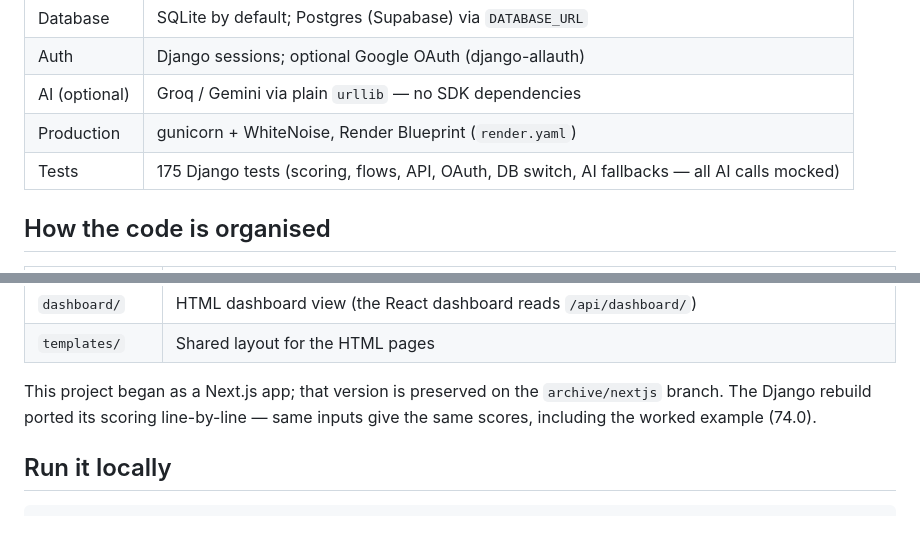
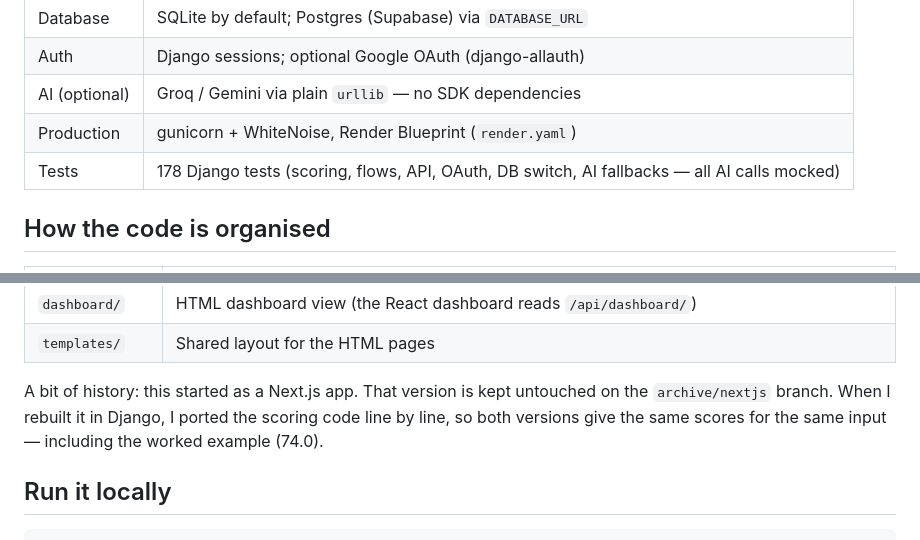
Before and after one commit to pawanriko/hiresense-ai, a Markdown page: README.md, 2 parts joined by grey strips. GitHub-like rendering.

```diff
--- a/README.md
+++ b/README.md
@@ -61,7 +34,7 @@ subtle cursor-tracking glow.
 | Auth | Django sessions; optional Google OAuth (django-allauth) |
 | AI (optional) | Groq / Gemini via plain `urllib` — no SDK dependencies |
 | Production | gunicorn + WhiteNoise, Render Blueprint (`render.yaml`) |
-| Tests | 175 Django tests (scoring, flows, API, OAuth, DB switch, AI fallbacks — all AI calls mocked) |
+| Tests | 178 Django tests (scoring, flows, API, OAuth, DB switch, AI fallbacks — all AI calls mocked) |
 
 ## How the code is organised
 
@@ -78,10 +51,7 @@ subtle cursor-tracking glow.
 | `dashboard/` | HTML dashboard view (the React dashboard reads `/api/dashboard/`) |
 | `templates/` | Shared layout for the HTML pages |
 
-This project began as a Next.js app; that version is preserved on the
-`archive/nextjs` branch. The Django rebuild ported its scoring
-line-by-line — same inputs give the same scores, including the worked
-example (74.0).
+A bit of history: this started as a Next.js app. That version is kept untouched on the `archive/nextjs` branch. When I rebuilt it in Django, I ported the scoring code line by line, so both versions give the same scores for the same input — including the worked example (74.0).
 
 ## Run it locally
 
```
Also changed, not shown: other parts of README.md (+38 -118 lines).
